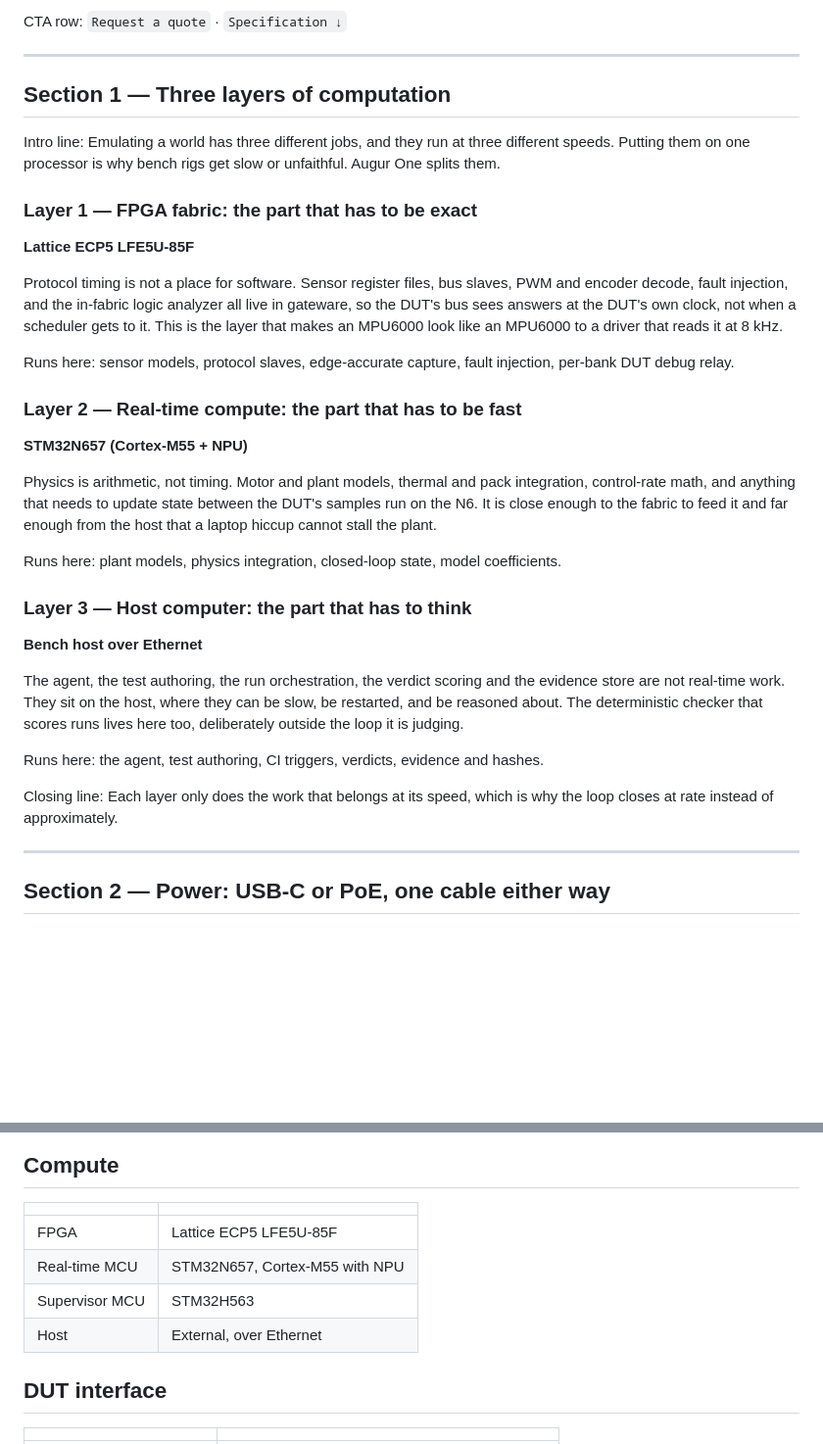
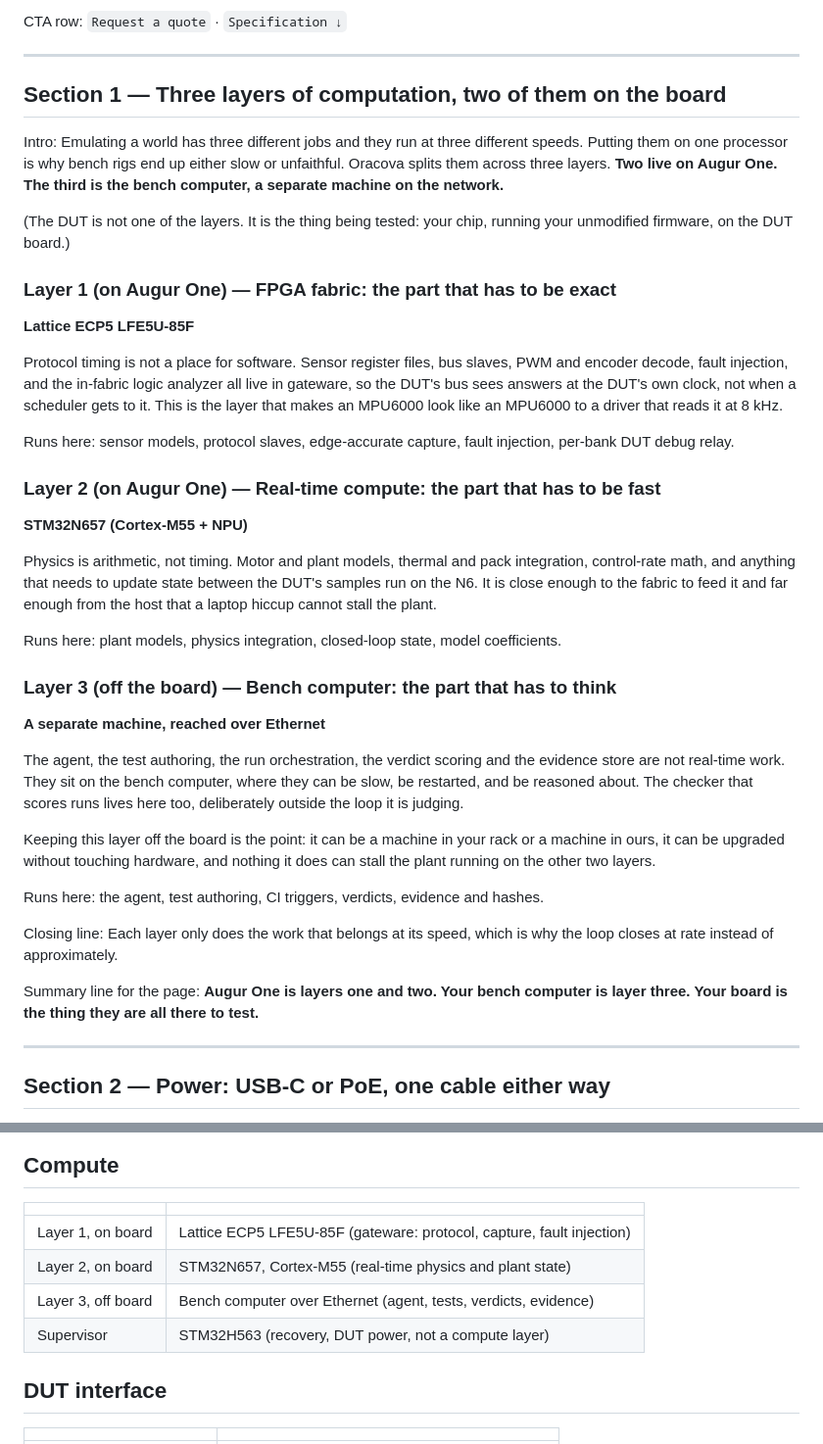
Before and after one commit to pooyamn/oracova-site, a Markdown page: v19/CONTENT-product.md, 2 parts joined by grey strips. Shown at 98% size. Rendered like a GitHub page; blank space fills up the shorter version.

Commit message:
layers corrected: Augur One = layers 1+2 (FPGA, N6); bench computer = layer 3, off board; DUT is not a layer

```diff
--- a/v19/CONTENT-product.md
+++ b/v19/CONTENT-product.md
@@ -20,13 +20,17 @@ CTA row: `Request a quote` · `Specification ↓`
 
 ---
 
-## Section 1 — Three layers of computation
+## Section 1 — Three layers of computation, two of them on the board
 
-Intro line: Emulating a world has three different jobs, and they run at three different
-speeds. Putting them on one processor is why bench rigs get slow or unfaithful. Augur One
-splits them.
+Intro: Emulating a world has three different jobs and they run at three different speeds.
+Putting them on one processor is why bench rigs end up either slow or unfaithful. Oracova
+splits them across three layers. **Two live on Augur One. The third is the bench computer,
+a separate machine on the network.**
 
-### Layer 1 — FPGA fabric: the part that has to be exact
+(The DUT is not one of the layers. It is the thing being tested: your chip, running your
+unmodified firmware, on the DUT board.)
+
+### Layer 1 (on Augur One) — FPGA fabric: the part that has to be exact
 **Lattice ECP5 LFE5U-85F**
 
 Protocol timing is not a place for software. Sensor register files, bus slaves, PWM and
@@ -37,7 +41,7 @@ the layer that makes an MPU6000 look like an MPU6000 to a driver that reads it a
 Runs here: sensor models, protocol slaves, edge-accurate capture, fault injection,
 per-bank DUT debug relay.
 
-### Layer 2 — Real-time compute: the part that has to be fast
+### Layer 2 (on Augur One) — Real-time compute: the part that has to be fast
 **STM32N657 (Cortex-M55 + NPU)**
 
 Physics is arithmetic, not timing. Motor and plant models, thermal and pack integration,
@@ -47,18 +51,25 @@ laptop hiccup cannot stall the plant.
 
 Runs here: plant models, physics integration, closed-loop state, model coefficients.
 
-### Layer 3 — Host computer: the part that has to think
-**Bench host over Ethernet**
+### Layer 3 (off the board) — Bench computer: the part that has to think
+**A separate machine, reached over Ethernet**
 
 The agent, the test authoring, the run orchestration, the verdict scoring and the evidence
-store are not real-time work. They sit on the host, where they can be slow, be restarted,
-and be reasoned about. The deterministic checker that scores runs lives here too, deliberately
+store are not real-time work. They sit on the bench computer, where they can be slow, be
+restarted, and be reasoned about. The checker that scores runs lives here too, deliberately
 outside the loop it is judging.
+
+Keeping this layer off the board is the point: it can be a machine in your rack or a machine
+in ours, it can be upgraded without touching hardware, and nothing it does can stall the
+plant running on the other two layers.
 
 Runs here: the agent, test authoring, CI triggers, verdicts, evidence and hashes.
 
-Closing line: Each layer only does the work that belongs at its speed, which is why the
-loop closes at rate instead of approximately.
+Closing line: Each layer only does the work that belongs at its speed, which is why the loop
+closes at rate instead of approximately.
+
+Summary line for the page: **Augur One is layers one and two. Your bench computer is layer
+three. Your board is the thing they are all there to test.**
 
 ---
 
@@ -148,10 +159,10 @@ claim otherwise.
 ## Compute
 | | |
 |---|---|
-| FPGA | Lattice ECP5 LFE5U-85F |
-| Real-time MCU | STM32N657, Cortex-M55 with NPU |
-| Supervisor MCU | STM32H563 |
-| Host | External, over Ethernet |
+| Layer 1, on board | Lattice ECP5 LFE5U-85F (gateware: protocol, capture, fault injection) |
+| Layer 2, on board | STM32N657, Cortex-M55 (real-time physics and plant state) |
+| Layer 3, off board | Bench computer over Ethernet (agent, tests, verdicts, evidence) |
+| Supervisor | STM32H563 (recovery, DUT power, not a compute layer) |
 
 ## DUT interface
 | | |
```
